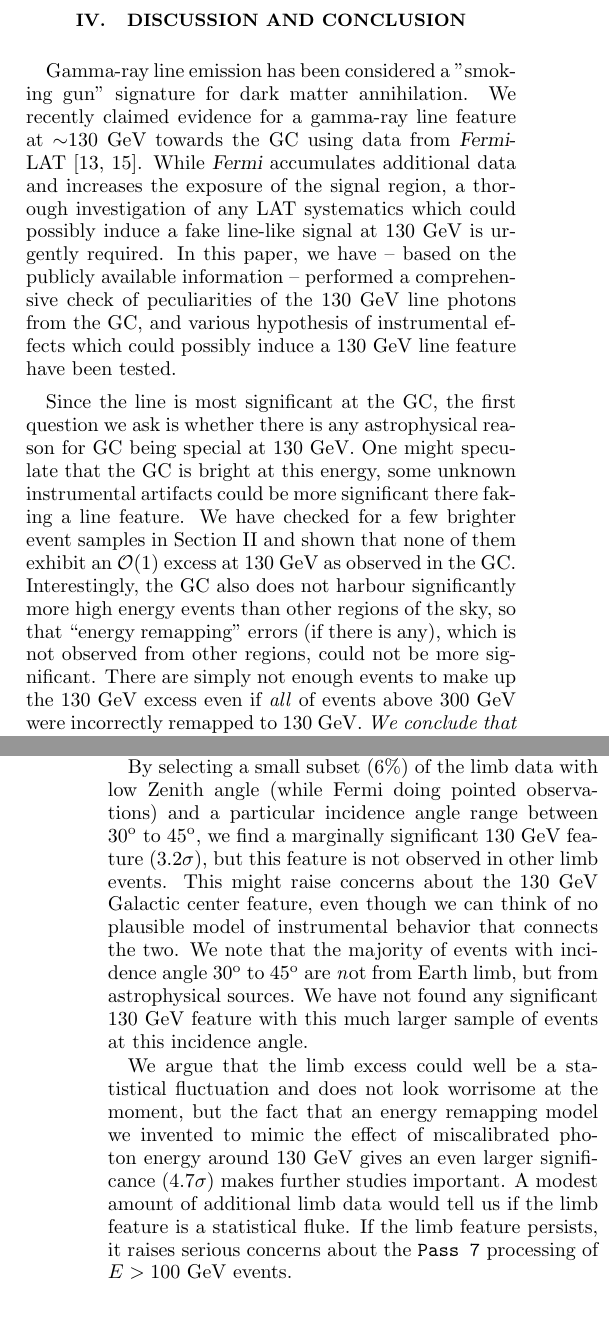
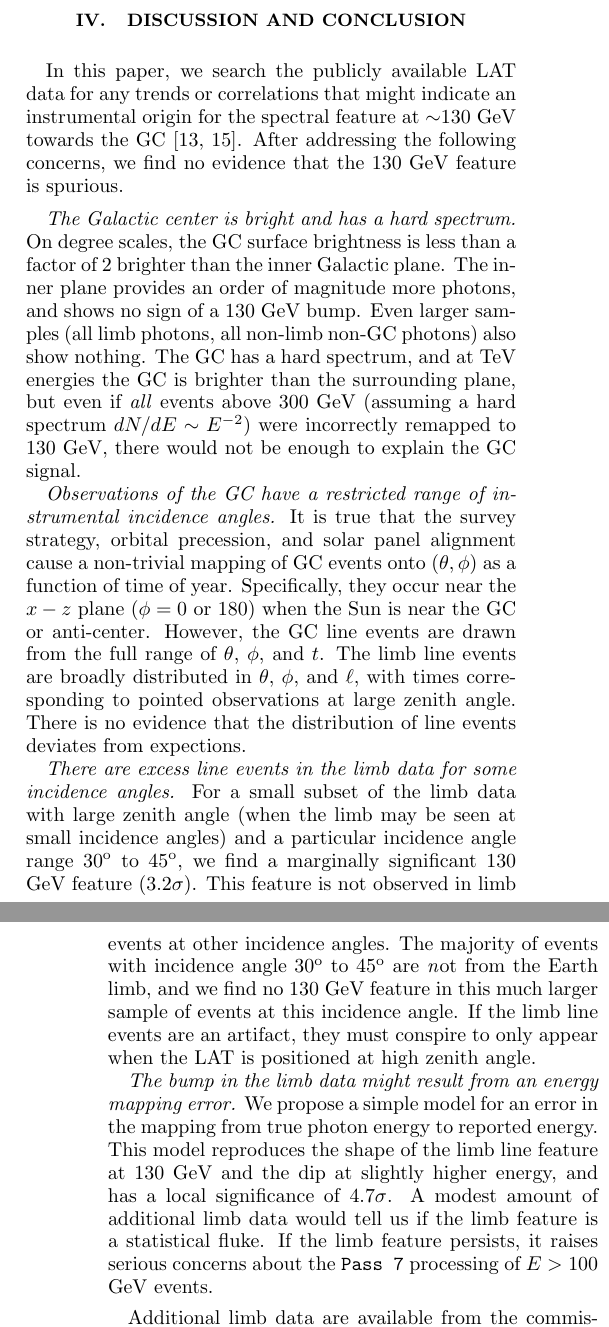
Before and after one commit to dfink/systematics, a LaTeX paper (tex/systematics.tex): two parts of the columns of pages 11 and 12 of 14, joined at a grey line, cut so that both start at the same text. Compiled offline with pdfLaTeX.

Commit message:
renovated sec IV

```diff
--- a/tex/systematics.tex
+++ b/tex/systematics.tex
@@ -1239,37 +1239,48 @@ the Galactic center.
 \section{Discussion and Conclusion}
 \label{sec:Conclusion}
 
-Gamma-ray line emission has been considered a "smoking gun"
-signature for dark matter annihilation.  We recently claimed
-evidence for a gamma-ray line feature at $\sim$130 GeV
-towards the GC using data from
-\Fermi-LAT~\citep{Weniger:2012,linepaper}. While
-\Fermi\ accumulates additional data and increases the exposure of the signal
-region,
-a thorough investigation of any LAT
-systematics which could possibly induce a fake line-like
-signal at 130 GeV is urgently required. In this paper, we have
--- based on the publicly available information --
-performed a comprehensive check of peculiarities of the 130
-GeV line photons from the GC, and various hypothesis of
-instrumental effects which could possibly induce a 130 GeV
-line feature have been tested.
+In this paper, we search the publicly available LAT data for any trends or
+correlations that might indicate an instrumental origin for the spectral
+feature at $\sim$130 GeV towards the GC \citep{Weniger:2012,linepaper}.
+After addressing the following concerns, we find no evidence that the 130 GeV
+feature is spurious.
 \medskip
 
-Since the line is most significant at the GC, the first
-question we ask is whether there is any astrophysical reason
-for GC being special at 130 GeV.  One might speculate that
-the GC is bright at this energy, some unknown instrumental
-artifacts could be more significant there faking a line
-feature. We have checked for a few brighter event samples in
-Section II and shown that none of them exhibit an
-$\mathcal{O}(1)$ excess at 130 GeV as observed in the
-GC. Interestingly, the GC also does not harbour
-significantly more high energy events than other regions of
-the sky, so that ``energy remapping'' errors (if there is
-any), which is not observed from other regions, could not be
-more significant. There are simply not enough events to make
-up the 130 GeV excess even if \emph{all} of events above 300
-GeV were incorrectly remapped to 130 GeV. {\em We conclude
-  that nothing special for GC in 130 GeV on the sky.}
+\emph{The Galactic center is bright and has a hard spectrum.} On degree
+scales, the GC surface brightness is less than a factor of 2 brighter than the
+inner Galactic plane.  The inner plane provides an order of magnitude more
+photons, and shows no sign of a 130 GeV bump.  Even larger samples (all limb
+photons, all non-limb non-GC photons) also show nothing.  The GC has a hard
+spectrum, and at TeV energies the
+GC is brighter than the surrounding plane, but even if \emph{all} events above
+300 GeV (assuming a hard spectrum $dN/dE\sim E^{-2}$) were incorrectly remapped
+to 130 GeV, there would not be enough to explain the GC signal.
 
+\emph{Observations of the GC have a restricted range of instrumental incidence
+  angles.}  It is true that the survey strategy, orbital precession, and solar
+panel alignment cause a non-trivial mapping of GC events onto $(\theta, \phi)$
+as a function of time of year.  Specifically, they occur near the $x-z$ plane
+($\phi=0$ or 180) when the Sun is near the GC or anti-center.  However, the GC
+line events are drawn from the full range of $\theta$, $\phi$, and $t$.  The
+limb line events are broadly distributed in $\theta$, $\phi$, and $\ell$, with
+times corresponding to pointed observations at large zenith angle.  There is no
+evidence that the distribution of line events deviates from expections.
+
+\emph{There are excess line events in the limb data for some incidence angles.}
+For a small subset of the limb data with large zenith angle (when the limb may
+be seen at small incidence angles) and a particular incidence angle range
+$30\degree$ to $45\degree$, we find a marginally significant 130 GeV feature
+(3.2$\sigma$).  This feature is not observed in limb events at other incidence
+angles.  The majority of events with incidence angle $30\degree$ to
+$45\degree$ are {\emph not} from the Earth limb, and we find no 130 GeV
+feature in this much larger sample of events at this incidence angle.  If the
+limb line events are an artifact, they must conspire to only appear when the
+LAT is positioned at high zenith angle.
+
+\emph{The bump in the limb data might result from an energy mapping error.}
+We propose a simple model for an error in the mapping from true photon energy
+to reported energy.  This model reproduces the shape of the limb line feature
+at 130 GeV and the dip at slightly higher energy, and has a local significance
+of 4.7$\sigma$.  A modest amount of additional limb data would tell us if the
+limb feature is a statistical fluke.  If the limb feature persists, it raises
+serious concerns about the \texttt{Pass 7} processing of $E > 100$ GeV events.
@@ -1292,27 +1289 @@ around 130 GeV.  We found no significant feature using all
-the selected limb photons.
-
-By selecting a small subset (6\%) of the limb data with low
-Zenith angle (while Fermi doing pointed observations) and a
-particular incidence angle range between $30\degree$ to
-$45\degree$, we find a marginally significant 130 GeV
-feature (3.2$\sigma$), but this feature is not observed in
-other limb events.  This might raise concerns about the 130
-GeV Galactic center feature, even though we can think of no
-plausible model of instrumental behavior that connects the
-two. We note that the majority of events with incidence
-angle $30\degree$ to $45\degree$ are {\emph not} from Earth
-limb, but from astrophysical sources. We have not found any
-significant 130 GeV feature with this much larger sample of
-events at this incidence angle.
-
-We argue that the limb excess could well be a statistical
-fluctuation and does not look worrisome at the moment, but
-the fact that an energy remapping model we invented to mimic
-the effect of miscalibrated photon energy around 130 GeV
-gives an even larger significance (4.7$\sigma$) makes
-further studies important. A modest amount of additional
-limb data would tell us if the limb feature is a statistical
-fluke.  If the limb feature persists, it raises serious
-concerns about the \texttt{Pass 7} processing of $E > 100$ GeV
-events.
-\medskip
+Additional limb data are available from the commissioning period.  The
```
Also changed, not shown: tex/systematics.tex (48 more changed lines).
